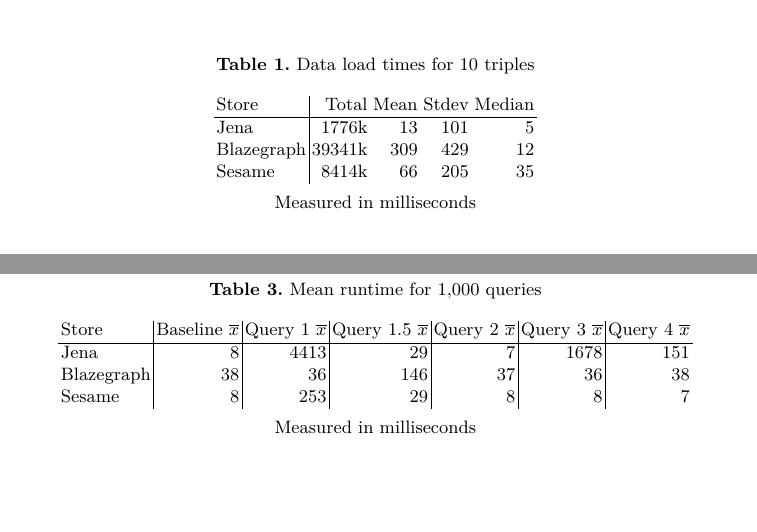
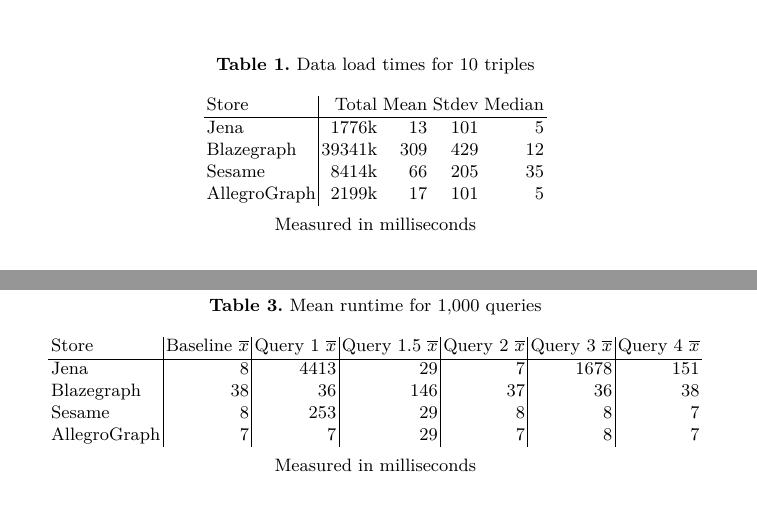
Before and after one commit to utecht/papers, a LaTeX thesis (triplestores.tex): two parts of pages 6 and 7 of 8, joined at a grey line, cut so that both start at the same text, the shorter picture padded with empty space. Compiled offline with pdfLaTeX.

Commit message:
updated versions

```diff
--- a/triplestores.tex
+++ b/triplestores.tex
@@ -139,7 +139,8 @@
 \hline
 Jena & 1776k & 13 & 101 & 5 \\
 Blazegraph & 39341k & 309 & 429 & 12 \\
-Sesame & 8414k & 66 & 205 & 35
+Sesame & 8414k & 66 & 205 & 35 \\
+AllegroGraph & 2199k & 17 & 101 & 5
 \end{tabular}
 \\[5pt]
 Measured in milliseconds
@@ -173,7 +174,8 @@
 \hline
 Jena & 8 & 4413 & 29 & 7 & 1678 & 151 \\
 Blazegraph & 38 & 36 & 146 & 37 & 36 & 38 \\
-Sesame & 8 & 253 & 29 & 8 & 8 & 7
+Sesame & 8 & 253 & 29 & 8 & 8 & 7 \\
+AllegroGraph & 7 & 7 & 29 & 7 & 8 & 7
 \end{tabular}
 \\[5pt]
 Measured in milliseconds
```
Also changed, not shown: abstract.txt (added, +1 -0 lines), short-triplestores.pdf (added), triplestores.pdf, triplestores.tex (4 more changed lines).
